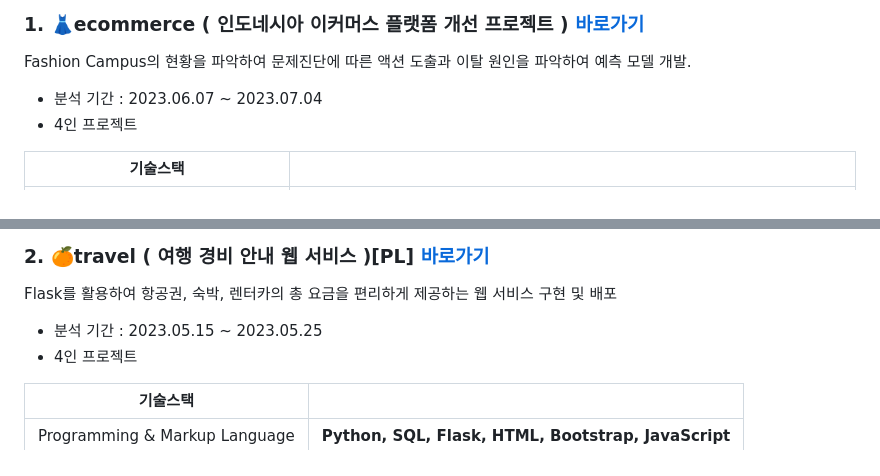
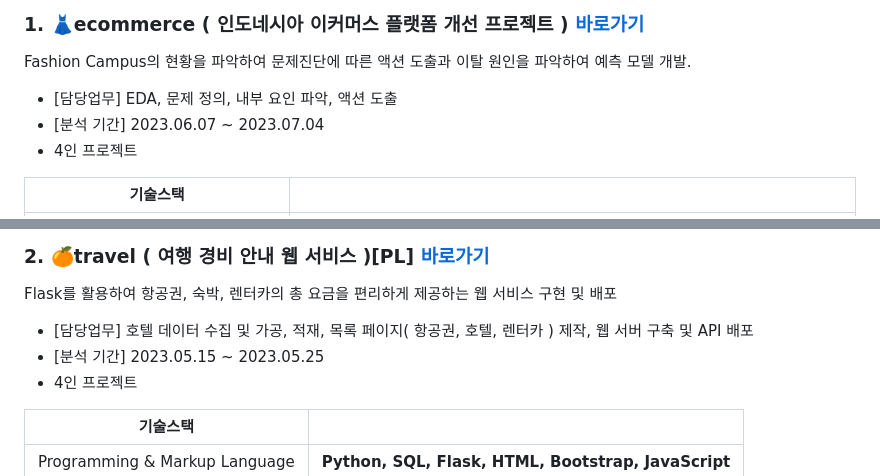
Before and after one commit to KIMJEONGSU/js_portfolio, a Markdown page: README.md, 2 parts joined by grey strips. Rendered like a GitHub page.

```diff
--- a/README.md
+++ b/README.md
@@ -2,8 +2,8 @@
 
 ### 1. 👗ecommerce ( 인도네시아 이커머스 플랫폼 개선 프로젝트 )   [바로가기](https://github.com/KIMJEONGSU/js_portfolio/tree/main/ecommerce)
 Fashion Campus의 현황을 파악하여 문제진단에 따른 액션 도출과 이탈 원인을 파악하여 예측 모델 개발.
-
-- 분석 기간 : 2023.06.07 ~ 2023.07.04
+- [담당업무] EDA, 문제 정의, 내부 요인 파악, 액션 도출
+- [분석 기간] 2023.06.07 ~ 2023.07.04
 - 4인 프로젝트
 
 |기술스택||
@@ -17,7 +17,8 @@ Fashion Campus의 현황을 파악하여 문제진단에 따른 액션 도출과
 
 ### 2. 🍊travel ( 여행 경비 안내 웹 서비스 )[PL]    [바로가기](https://github.com/KIMJEONGSU/js_portfolio/tree/main/travel)
 Flask를 활용하여 항공권, 숙박, 렌터카의 총 요금을 편리하게 제공하는 웹 서비스 구현 및 배포
-- 분석 기간 : 2023.05.15 ~ 2023.05.25
+- [담당업무] 호텔 데이터 수집 및 가공, 적재, 목록 페이지( 항공권, 호텔, 렌터카 ) 제작, 웹 서버 구축 및 API 배포
+- [분석 기간] 2023.05.15 ~ 2023.05.25
 - 4인 프로젝트
 
 |기술스택||
```
